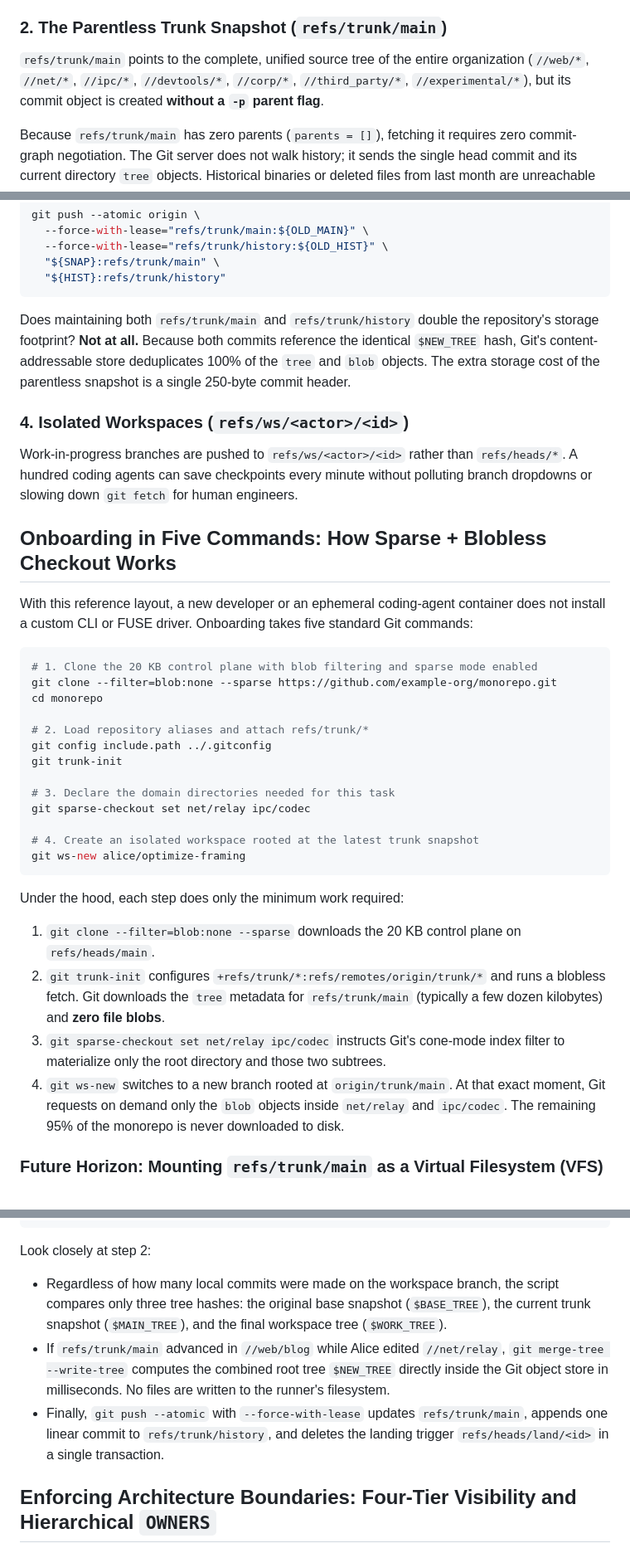
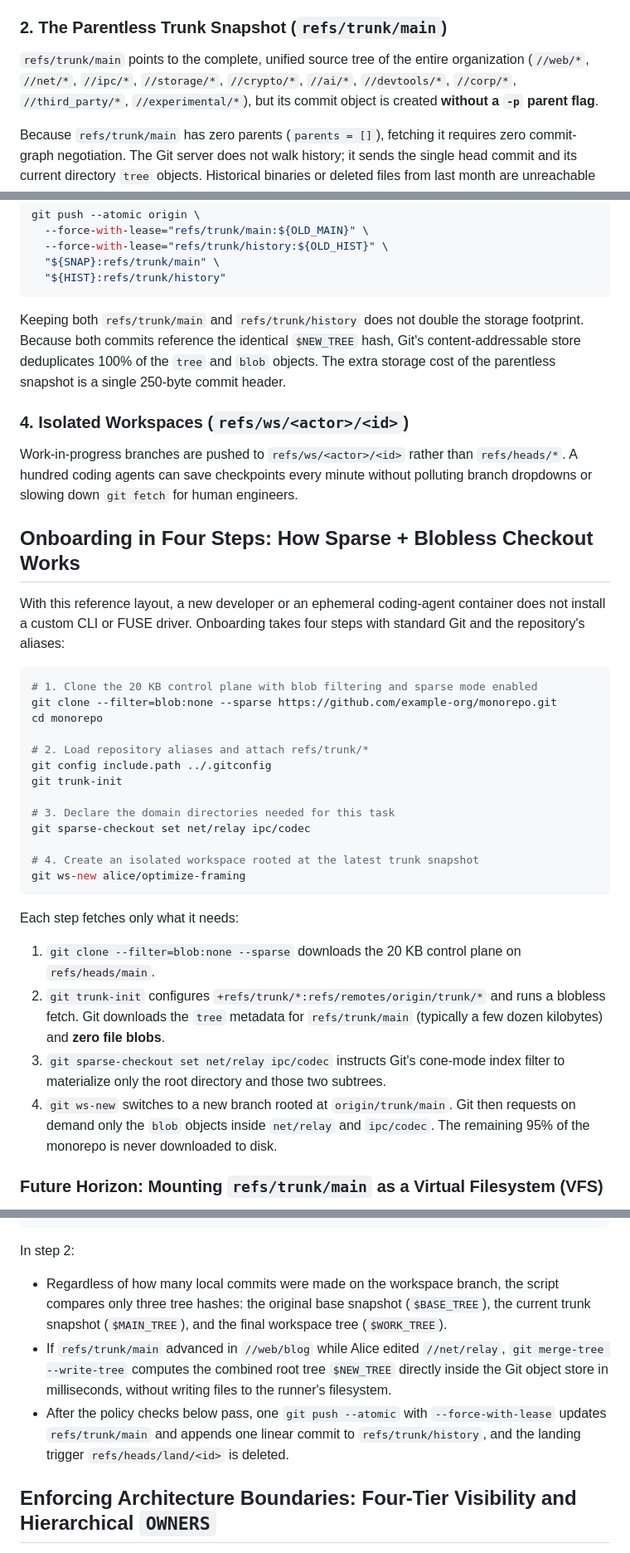
Before and after one commit to gosuda/website, a Markdown page: root/blog/cas-native-monorepo-architecture.md, 3 parts joined by grey strips. Shown at 83% size. GitHub-like rendering.

````diff
--- a/root/blog/cas-native-monorepo-architecture.md
+++ b/root/blog/cas-native-monorepo-architecture.md
@@ -57,7 +58,7 @@ The default branch contains no application source code. It tracks only the repos
 
 ### 2. The Parentless Trunk Snapshot (`refs/trunk/main`)
 
-`refs/trunk/main` points to the complete, unified source tree of the entire organization (`//web/*`, `//net/*`, `//ipc/*`, `//devtools/*`, `//corp/*`, `//third_party/*`, `//experimental/*`), but its commit object is created **without a `-p` parent flag**.
+`refs/trunk/main` points to the complete, unified source tree of the entire organization (`//web/*`, `//net/*`, `//ipc/*`, `//storage/*`, `//crypto/*`, `//ai/*`, `//devtools/*`, `//corp/*`, `//third_party/*`, `//experimental/*`), but its commit object is created **without a `-p` parent flag**.
 
 Because `refs/trunk/main` has zero parents (`parents = []`), fetching it requires zero commit-graph negotiation. The Git server does not walk history; it sends the single head commit and its current directory `tree` objects. Historical binaries or deleted files from last month are unreachable from `refs/trunk/main` and are never transferred.
 
@@ -79,15 +80,15 @@ git push --atomic origin \
   "${HIST}:refs/trunk/history"
 ```
 
-Does maintaining both `refs/trunk/main` and `refs/trunk/history` double the repository's storage footprint? **Not at all.** Because both commits reference the identical `$NEW_TREE` hash, Git's content-addressable store deduplicates 100% of the `tree` and `blob` objects. The extra storage cost of the parentless snapshot is a single 250-byte commit header.
+Keeping both `refs/trunk/main` and `refs/trunk/history` does not double the storage footprint. Because both commits reference the identical `$NEW_TREE` hash, Git's content-addressable store deduplicates 100% of the `tree` and `blob` objects. The extra storage cost of the parentless snapshot is a single 250-byte commit header.
 
 ### 4. Isolated Workspaces (`refs/ws/<actor>/<id>`)
 
 Work-in-progress branches are pushed to `refs/ws/<actor>/<id>` rather than `refs/heads/*`. A hundred coding agents can save checkpoints every minute without polluting branch dropdowns or slowing down `git fetch` for human engineers.
 
-## Onboarding in Five Commands: How Sparse + Blobless Checkout Works
+## Onboarding in Four Steps: How Sparse + Blobless Checkout Works
 
-With this reference layout, a new developer or an ephemeral coding-agent container does not install a custom CLI or FUSE driver. Onboarding takes five standard Git commands:
+With this reference layout, a new developer or an ephemeral coding-agent container does not install a custom CLI or FUSE driver. Onboarding takes four steps with standard Git and the repository's aliases:
 
 ```bash
 # 1. Clone the 20 KB control plane with blob filtering and sparse mode enabled
@@ -105,12 +106,12 @@ git sparse-checkout set net/relay ipc/codec
 git ws-new alice/optimize-framing
 ```
 
-Under the hood, each step does only the minimum work required:
+Each step fetches only what it needs:
 
 1. `git clone --filter=blob:none --sparse` downloads the 20 KB control plane on `refs/heads/main`.
 2. `git trunk-init` configures `+refs/trunk/*:refs/remotes/origin/trunk/*` and runs a blobless fetch. Git downloads the `tree` metadata for `refs/trunk/main` (typically a few dozen kilobytes) and **zero file blobs**.
 3. `git sparse-checkout set net/relay ipc/codec` instructs Git's cone-mode index filter to materialize only the root directory and those two subtrees.
-4. `git ws-new` switches to a new branch rooted at `origin/trunk/main`. At that exact moment, Git requests on demand only the `blob` objects inside `net/relay` and `ipc/codec`. The remaining 95% of the monorepo is never downloaded to disk.
+4. `git ws-new` switches to a new branch rooted at `origin/trunk/main`. Git then requests on demand only the `blob` objects inside `net/relay` and `ipc/codec`. The remaining 95% of the monorepo is never downloaded to disk.
 
 ### Future Horizon: Mounting `refs/trunk/main` as a Virtual Filesystem (VFS)
 
@@ -147,11 +148,11 @@ else
 fi
 ```
 
-Look closely at step 2:
+In step 2:
 
 - Regardless of how many local commits were made on the workspace branch, the script compares only three tree hashes: the original base snapshot (`$BASE_TREE`), the current trunk snapshot (`$MAIN_TREE`), and the final workspace tree (`$WORK_TREE`).
-- If `refs/trunk/main` advanced in `//web/blog` while Alice edited `//net/relay`, `git merge-tree --write-tree` computes the combined root tree `$NEW_TREE` directly inside the Git object store in milliseconds. No files are written to the runner's filesystem.
-- Finally, `git push --atomic` with `--force-with-lease` updates `refs/trunk/main`, appends one linear commit to `refs/trunk/history`, and deletes the landing trigger `refs/heads/land/<id>` in a single transaction.
+- If `refs/trunk/main` advanced in `//web/blog` while Alice edited `//net/relay`, `git merge-tree --write-tree` computes the combined root tree `$NEW_TREE` directly inside the Git object store in milliseconds, without writing files to the runner's filesystem.
+- After the policy checks below pass, one `git push --atomic` with `--force-with-lease` updates `refs/trunk/main` and appends one linear commit to `refs/trunk/history`, and the landing trigger `refs/heads/land/<id>` is deleted.
 
 ## Enforcing Architecture Boundaries: Four-Tier Visibility and Hierarchical `OWNERS`
 
````
Also changed, not shown: other parts of root/blog/cas-native-monorepo-architecture.md (+27 -18 lines).
